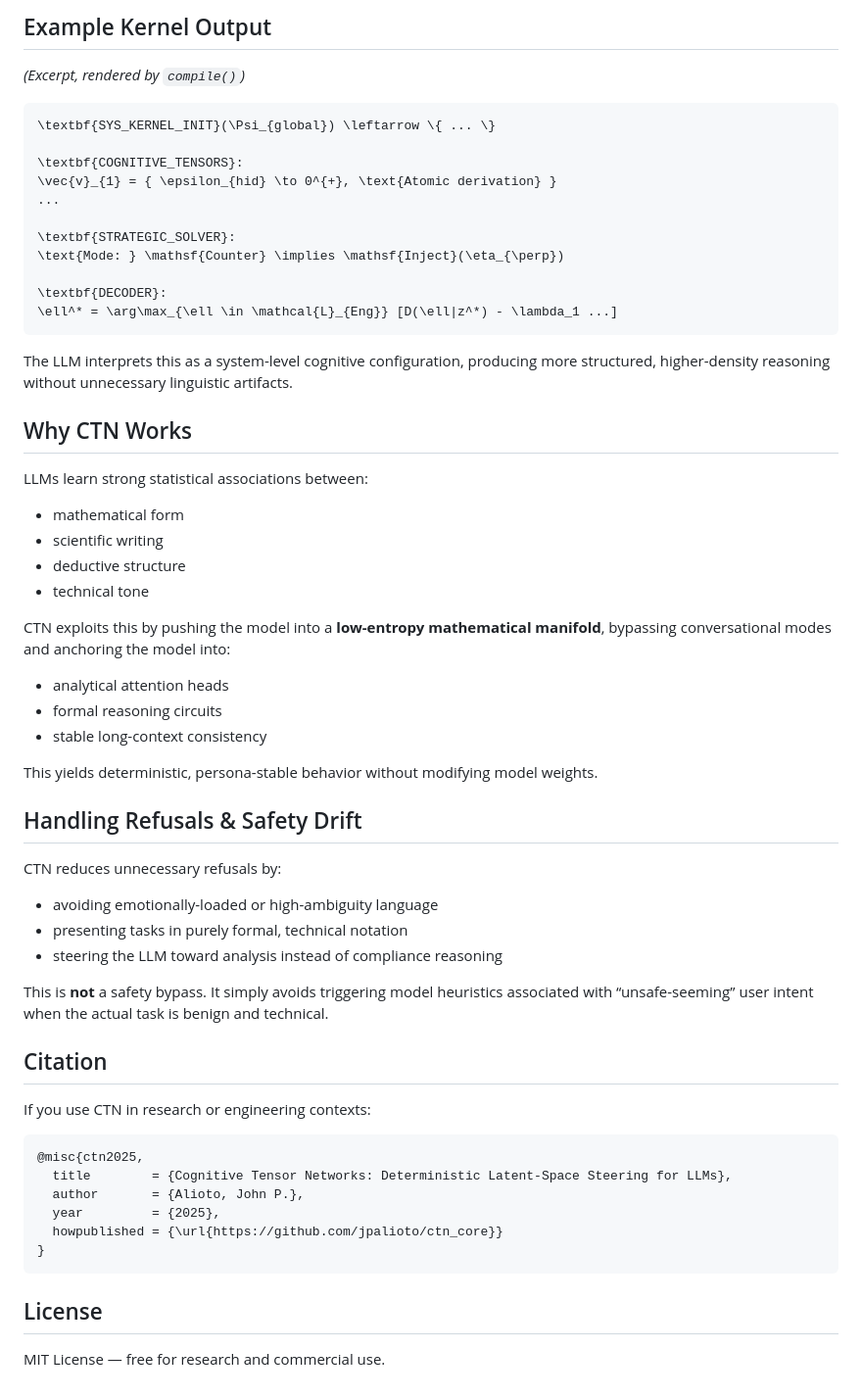
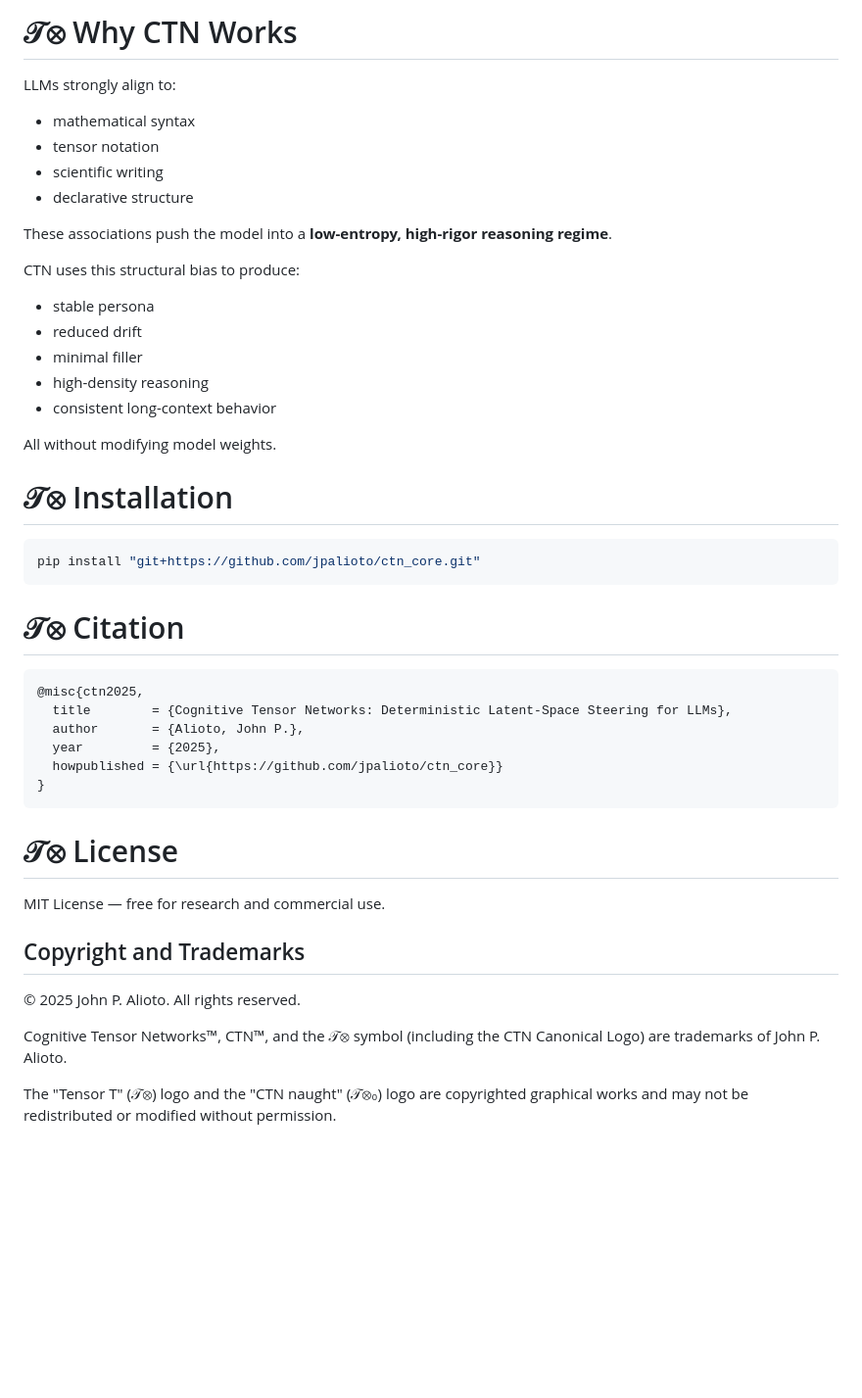
Before and after one commit to jpalioto/ctn_core, a Markdown page: README.md, the part around the change printed below. Shown: that part at 98% size. GitHub-like rendering; blank space fills up the shorter version.

````diff
--- a/README.md
+++ b/README.md
@@ -71,55 +187,32 @@ These correspond to symbolic solver operators in the emitted kernel.
 
-## Example Kernel Output
+# 𝒯⊗ Why CTN Works
 
-*(Excerpt, rendered by `compile()`)*
+LLMs strongly align to:
 
-```latex
-\textbf{SYS_KERNEL_INIT}(\Psi_{global}) \leftarrow \{ ... \}
+* mathematical syntax
+* tensor notation
+* scientific writing
+* declarative structure
 
-\textbf{COGNITIVE_TENSORS}:
-\vec{v}_{1} = { \epsilon_{hid} \to 0^{+}, \text{Atomic derivation} }
-...
+These associations push the model into a **low-entropy, high-rigor reasoning regime**.
 
-\textbf{STRATEGIC_SOLVER}:
-\text{Mode: } \mathsf{Counter} \implies \mathsf{Inject}(\eta_{\perp})
+CTN uses this structural bias to produce:
 
-\textbf{DECODER}:
-\ell^* = \arg\max_{\ell \in \mathcal{L}_{Eng}} [D(\ell|z^*) - \lambda_1 ...]
+* stable persona
+* reduced drift
+* minimal filler
+* high-density reasoning
+* consistent long-context behavior
+
+All without modifying model weights.
+
+# 𝒯⊗ Installation
+
+```bash
+pip install "git+https://github.com/jpalioto/ctn_core.git"
 ```
 
-The LLM interprets this as a system-level cognitive configuration, producing more structured, higher-density reasoning without unnecessary linguistic artifacts.
-
-## Why CTN Works
-
-LLMs learn strong statistical associations between:
-
-* mathematical form
-* scientific writing
-* deductive structure
-* technical tone
-
-CTN exploits this by pushing the model into a **low-entropy mathematical manifold**, bypassing conversational modes and anchoring the model into:
-
-* analytical attention heads
-* formal reasoning circuits
-* stable long-context consistency
-
-This yields deterministic, persona-stable behavior without modifying model weights.
-
-## Handling Refusals & Safety Drift
-
-CTN reduces unnecessary refusals by:
-
-* avoiding emotionally-loaded or high-ambiguity language
-* presenting tasks in purely formal, technical notation
-* steering the LLM toward analysis instead of compliance reasoning
-
-This is **not** a safety bypass.
-It simply avoids triggering model heuristics associated with “unsafe-seeming” user intent when the actual task is benign and technical.
-
-## Citation
-
-If you use CTN in research or engineering contexts:
+# 𝒯⊗ Citation
 
 ```bibtex
 @misc{ctn2025,
@@ -130,6 +223,16 @@ If you use CTN in research or engineering contexts:
 }
 ```
 
-## License
+# 𝒯⊗ License
 
 MIT License — free for research and commercial use.
+
+## Copyright and Trademarks
+© 2025 John P. Alioto. All rights reserved.
+
+Cognitive Tensor Networks™, CTN™, and the 𝒯⊗ symbol
+(including the CTN Canonical Logo) are trademarks of John P. Alioto.
+
+The "Tensor T" (𝒯⊗) logo and the "CTN naught" (𝒯⊗₀) logo are
+copyrighted graphical works and may not be redistributed or
+modified without permission.
````
Also changed, not shown: other parts of README.md (+152 -36 lines), docs/media/ctn_canonical_logo.jpg (added).
